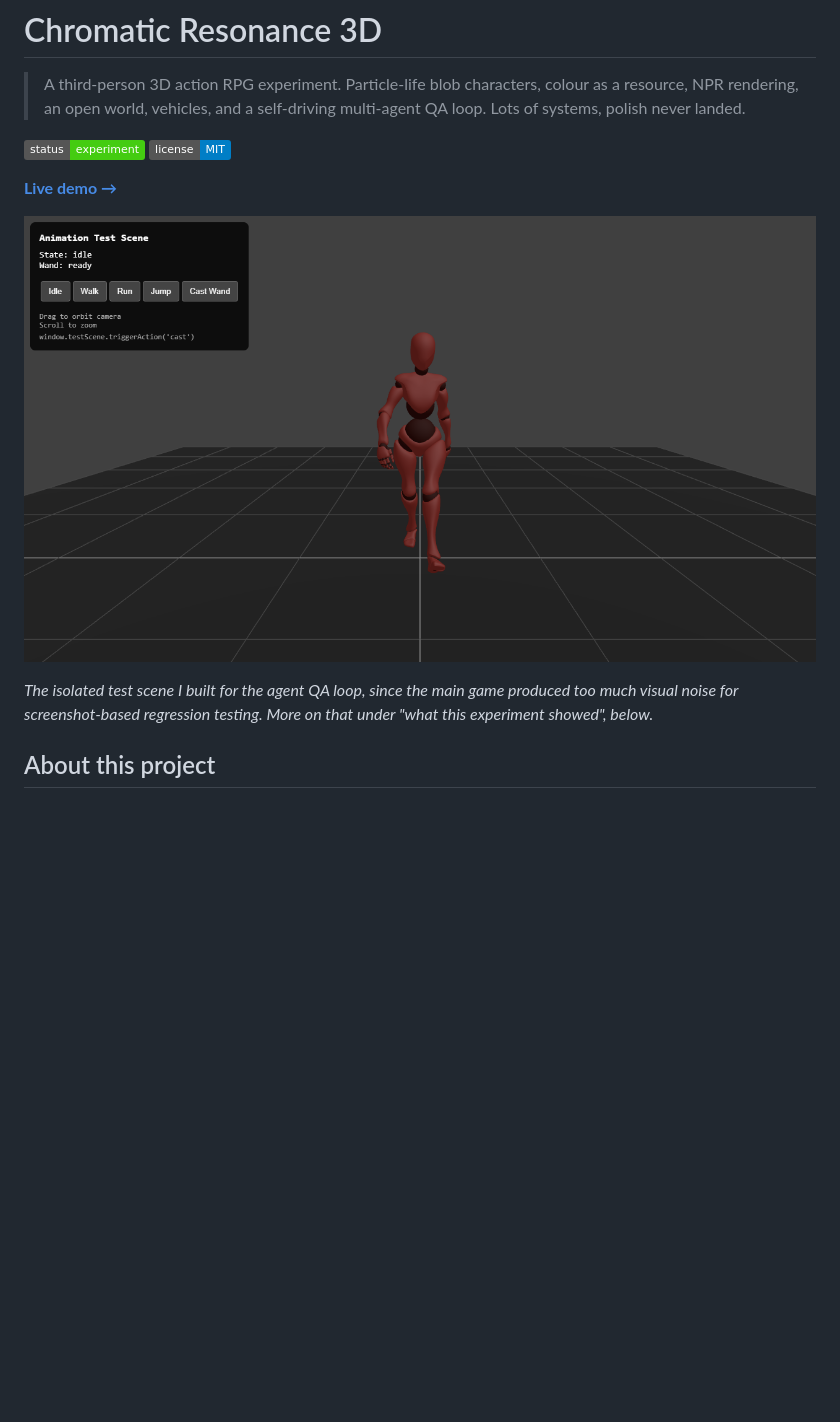
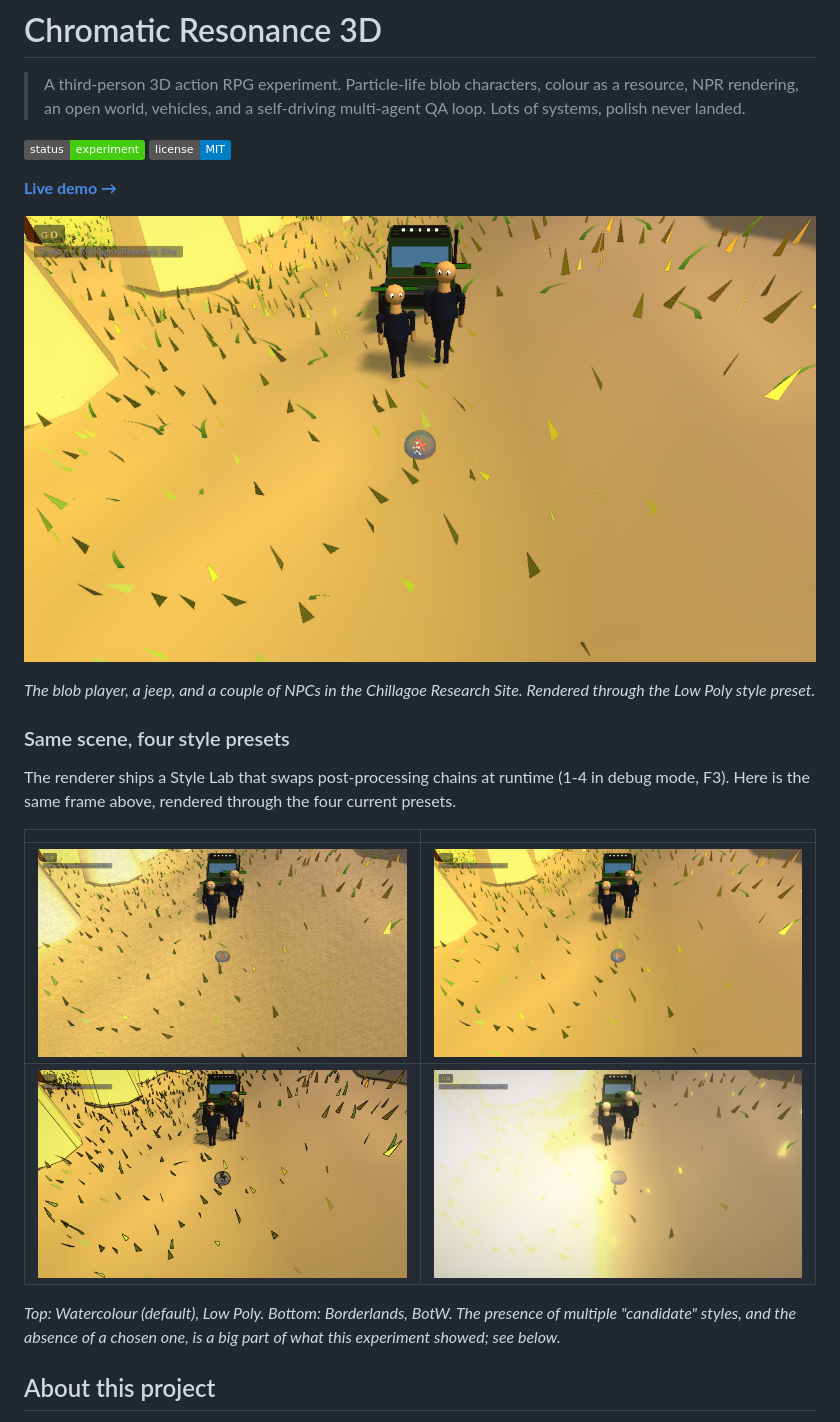
Before and after one commit to danfking/chromatic-resonance-3d, a Markdown page: README.md, the part around one of its changes. Drawn GitHub-style; pictures changed too: docs/gameplay.png (added), docs/style-1-watercolour.png (added), docs/style-2-lowpoly.png (added); badges without logos; blank space fills up the shorter version.

Commit message:
Hero image: gameplay through Low Poly preset; add style-presets grid and demote test scene

```diff
--- a/README.md
+++ b/README.md
@@ -7,9 +7,20 @@
 
 [**Live demo →**](https://danfking.github.io/chromatic-resonance-3d/)
 
-![Animation test scene](docs/test-scene.png)
+![Gameplay](docs/gameplay.png)
 
-*The isolated test scene I built for the agent QA loop, since the main game produced too much visual noise for screenshot-based regression testing. More on that under "what this experiment showed", below.*
+*The blob player, a jeep, and a couple of NPCs in the Chillagoe Research Site. Rendered through the Low Poly style preset.*
+
+### Same scene, four style presets
+
+The renderer ships a Style Lab that swaps post-processing chains at runtime (1-4 in debug mode, F3). Here is the same frame above, rendered through the four current presets.
+
+| | |
+|---|---|
+| ![Watercolour](docs/style-1-watercolour.png) | ![Low Poly](docs/style-2-lowpoly.png) |
+| ![Borderlands](docs/style-3-borderlands.png) | ![BotW](docs/style-4-botw.png) |
+
+*Top: Watercolour (default), Low Poly. Bottom: Borderlands, BotW. The presence of multiple "candidate" styles, and the absence of a chosen one, is a big part of what this experiment showed; see below.*
 
 ## About this project
 
```
Also changed, not shown: other parts of README.md (+4 -0 lines).
